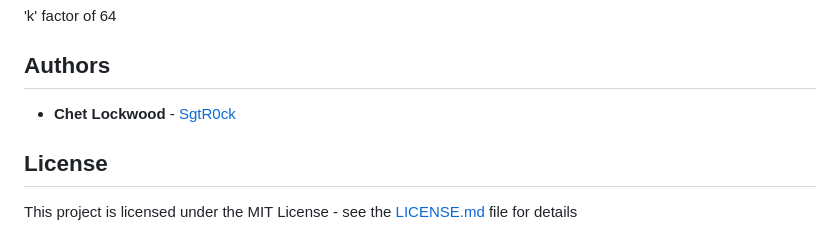
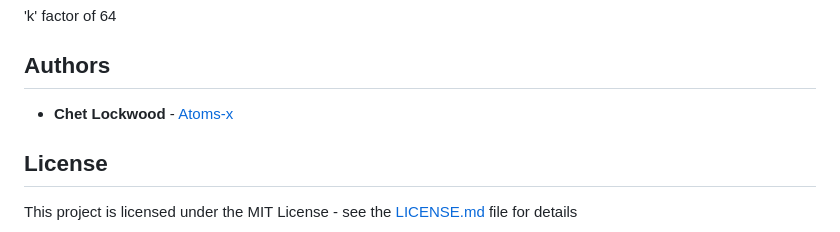
Before and after one commit to Atoms-x/Dynamic-Vertex-Renderer, a Markdown page: README.md, the part around the change. Drawn GitHub-style.

Commit message:
Update README.md
Username Change

```diff
--- a/README.md
+++ b/README.md
@@ -53,7 +53,7 @@ In order to run this program, just double click on the html file to open in your
 
 ## Authors
 
-* **Chet Lockwood** - [SgtR0ck](https://github.com/SgtR0ck)
+* **Chet Lockwood** - [Atoms-x](https://github.com/Atoms-x)
 
 ## License
 
```
